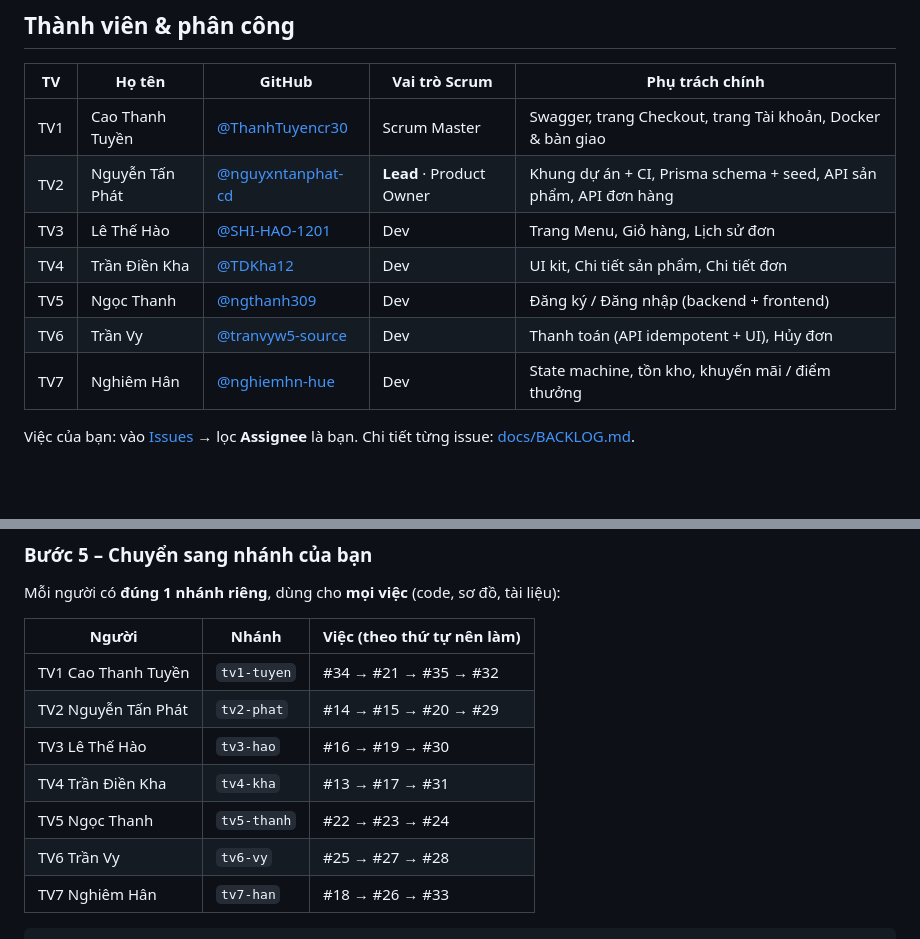
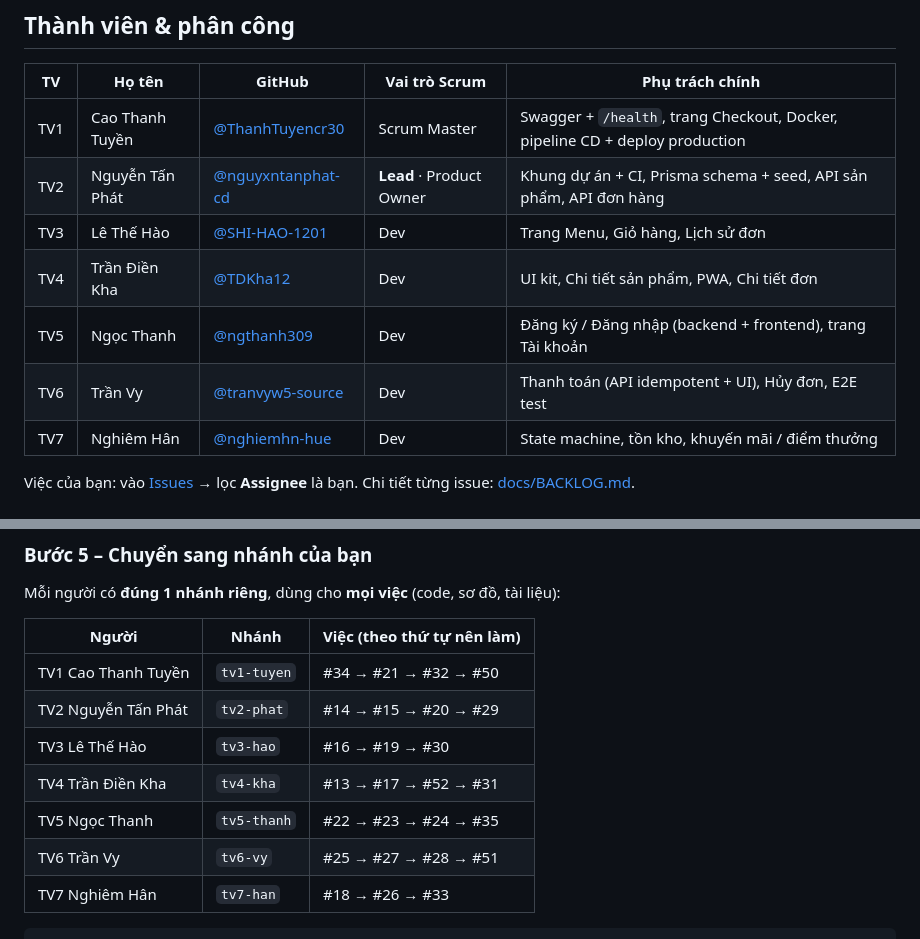
Before and after one commit to nguyxntanphat-cd/cnpm-drink-order, a Markdown page: README.md, 2 parts joined by grey strips. Drawn GitHub-style; blank space fills up the shorter version.

````diff
--- a/README.md
+++ b/README.md
@@ -80,12 +80,12 @@ Chạy toàn bộ bằng Docker (hoàn thiện ở issue #32): `docker compose u
 
 | TV | Họ tên | GitHub | Vai trò Scrum | Phụ trách chính |
 |---|---|---|---|---|
-| TV1 | Cao Thanh Tuyền | [@ThanhTuyencr30](https://github.com/ThanhTuyencr30) | Scrum Master | Swagger, trang Checkout, trang Tài khoản, Docker & bàn giao |
+| TV1 | Cao Thanh Tuyền | [@ThanhTuyencr30](https://github.com/ThanhTuyencr30) | Scrum Master | Swagger + `/health`, trang Checkout, Docker, pipeline CD + deploy production |
 | TV2 | Nguyễn Tấn Phát | [@nguyxntanphat-cd](https://github.com/nguyxntanphat-cd) | **Lead** · Product Owner | Khung dự án + CI, Prisma schema + seed, API sản phẩm, API đơn hàng |
 | TV3 | Lê Thế Hào | [@SHI-HAO-1201](https://github.com/SHI-HAO-1201) | Dev | Trang Menu, Giỏ hàng, Lịch sử đơn |
-| TV4 | Trần Điền Kha | [@TDKha12](https://github.com/TDKha12) | Dev | UI kit, Chi tiết sản phẩm, Chi tiết đơn |
-| TV5 | Ngọc Thanh | [@ngthanh309](https://github.com/ngthanh309) | Dev | Đăng ký / Đăng nhập (backend + frontend) |
-| TV6 | Trần Vy | [@tranvyw5-source](https://github.com/tranvyw5-source) | Dev | Thanh toán (API idempotent + UI), Hủy đơn |
+| TV4 | Trần Điền Kha | [@TDKha12](https://github.com/TDKha12) | Dev | UI kit, Chi tiết sản phẩm, PWA, Chi tiết đơn |
+| TV5 | Ngọc Thanh | [@ngthanh309](https://github.com/ngthanh309) | Dev | Đăng ký / Đăng nhập (backend + frontend), trang Tài khoản |
+| TV6 | Trần Vy | [@tranvyw5-source](https://github.com/tranvyw5-source) | Dev | Thanh toán (API idempotent + UI), Hủy đơn, E2E test |
 | TV7 | Nghiêm Hân | [@nghiemhn-hue](https://github.com/nghiemhn-hue) | Dev | State machine, tồn kho, khuyến mãi / điểm thưởng |
 
 Việc của bạn: vào [Issues](https://github.com/nguyxntanphat-cd/cnpm-drink-order/issues) → lọc **Assignee** là bạn. Chi tiết từng issue: [docs/BACKLOG.md](docs/BACKLOG.md).
@@ -183,12 +183,12 @@ Mỗi người có **đúng 1 nhánh riêng**, dùng cho **mọi việc** (code,
 
 | Người | Nhánh | Việc (theo thứ tự nên làm) |
 |---|---|---|
-| TV1 Cao Thanh Tuyền | `tv1-tuyen` | #34 → #21 → #35 → #32 |
+| TV1 Cao Thanh Tuyền | `tv1-tuyen` | #34 → #21 → #32 → #50 |
 | TV2 Nguyễn Tấn Phát | `tv2-phat` | #14 → #15 → #20 → #29 |
 | TV3 Lê Thế Hào | `tv3-hao` | #16 → #19 → #30 |
-| TV4 Trần Điền Kha | `tv4-kha` | #13 → #17 → #31 |
-| TV5 Ngọc Thanh | `tv5-thanh` | #22 → #23 → #24 |
-| TV6 Trần Vy | `tv6-vy` | #25 → #27 → #28 |
+| TV4 Trần Điền Kha | `tv4-kha` | #13 → #17 → #52 → #31 |
+| TV5 Ngọc Thanh | `tv5-thanh` | #22 → #23 → #24 → #35 |
+| TV6 Trần Vy | `tv6-vy` | #25 → #27 → #28 → #51 |
 | TV7 Nghiêm Hân | `tv7-han` | #18 → #26 → #33 |
 
 ```bash
````
Also changed, not shown: docs/BACKLOG.md (+9 -6 lines), docs/PHAN-CONG.md (+8 -5 lines).
